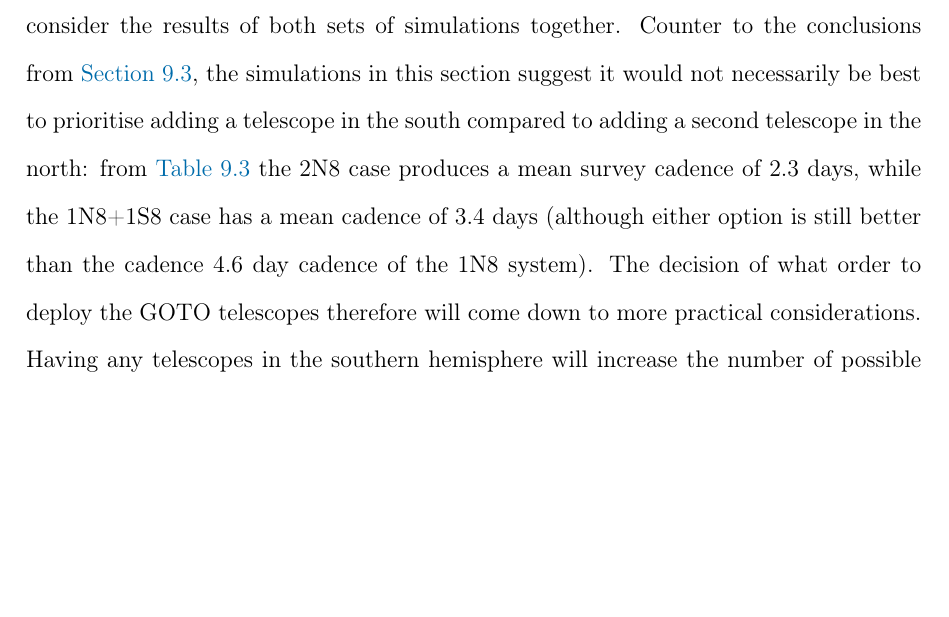
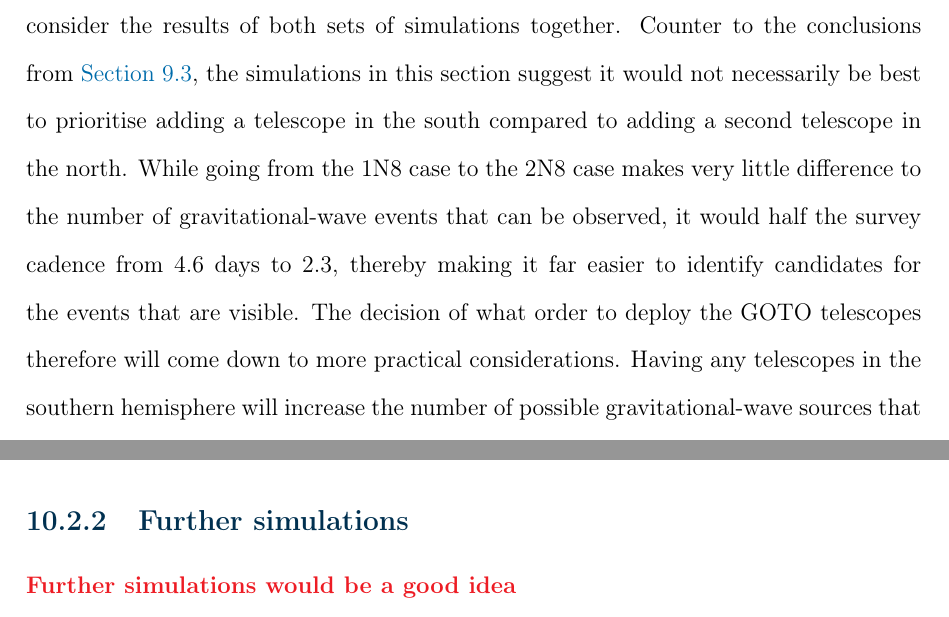
Before and after one commit to martinjohndyer/phd-thesis, a LaTeX thesis (thesis.tex, which reads chapters/conclusion.tex, chapters/multiscope.tex): part of page 312 of 338 before the commit and two parts of pages 312 and 332 of 339 after it, the two joined at a grey line, cut so that both start at the same text, the shorter picture padded with empty space. Compiled offline with pdfLaTeX.

Commit message:
Overnight ideas

```diff
--- a/chapters/conclusion.tex
+++ b/chapters/conclusion.tex
@@ -376,6 +376,16 @@ The final form of the GOTO project is intended to include multiple telescopes at
 
 % ~~~~~~~~~~~~~~~~~~~~
 \newpage
+\subsection{Further simulations}
+\label{sec:sim_future}
+\begin{colsection}
+
+\todo{Further simulations would be a good idea}
+
+\end{colsection}
+
+% ~~~~~~~~~~~~~~~~~~~~
+\newpage
 \subsection{Continued development}
 \label{sec:software_future}
 \begin{colsection}
--- a/chapters/multiscope.tex
+++ b/chapters/multiscope.tex
@@ -740,7 +740,7 @@ The improvement in tile observation cadence roughly follows the expected trend t
 
 As also shown in \aref{fig:survey_sim_results}, the increase in the fraction of the sky observed each night as more telescopes are added is fairly linear. The variation over the course of the year, shown by the error bars, comes from seasonal variation in the length of then night; the variation increases as more telescopes are added in the north but is then reduced to effectively zero with equal numbers of telescopes in both hemispheres.
 
-Together, the sky-survey simulations confirm that having more telescopes decreases the survey cadence, as would be expected. Having a fast all-sky survey is critical for rapidly detecting candidate sources to gravitational-wave events, so it is necessary to consider the results of both sets of simulations together. Counter to the conclusions from \aref{sec:gw_sims}, the simulations in this section suggest it would not necessarily be best to prioritise adding a telescope in the south compared to adding a second telescope in the north: from \aref{tab:survey_sim_results} the 2N8 case produces a mean survey cadence of 2.3 days, while the 1N8+1S8 case has a mean cadence of 3.4 days (although either option is still better than the cadence 4.6 day cadence of the 1N8 system). The decision of what order to deploy the GOTO telescopes therefore will come down to more practical considerations. Having any telescopes in the southern hemisphere will increase the number of possible gravitational-wave sources that could be observed, but without a high-cadence sky survey identifying the counterpart will be much more difficult.
+Together, the sky-survey simulations confirm that having more telescopes decreases the survey cadence, as would be expected. Having a fast all-sky survey is critical for rapidly detecting candidate sources to gravitational-wave events, so it is necessary to consider the results of both sets of simulations together. Counter to the conclusions from \aref{sec:gw_sims}, the simulations in this section suggest it would not necessarily be best to prioritise adding a telescope in the south compared to adding a second telescope in the north. While going from the 1N8 case to the 2N8 case makes very little difference to the number of gravitational-wave events that can be observed, it would half the survey cadence from 4.6 days to 2.3, thereby making it far easier to identify candidates for the events that are visible. The decision of what order to deploy the GOTO telescopes therefore will come down to more practical considerations. Having any telescopes in the southern hemisphere will increase the number of possible gravitational-wave sources that could be observed, but without a high-cadence sky survey identifying the counterpart will be much more difficult.
 
 Overall, the two sets of simulations together suggest that the proposed full GOTO network, the ``2N8+2S8'' system, should expect to observe the position of over of 75\% of gravitational-wave sources within 24 hours, and over 50\% within 12 hours. On average there should be a reference image taken of the same position within the past 1.7 days, which will greatly help narrowing in down potential candidate sources. When fully deployed GOTO would therefore be a powerful system for rapidly finding counterparts to gravitational-wave detections.
 
```
